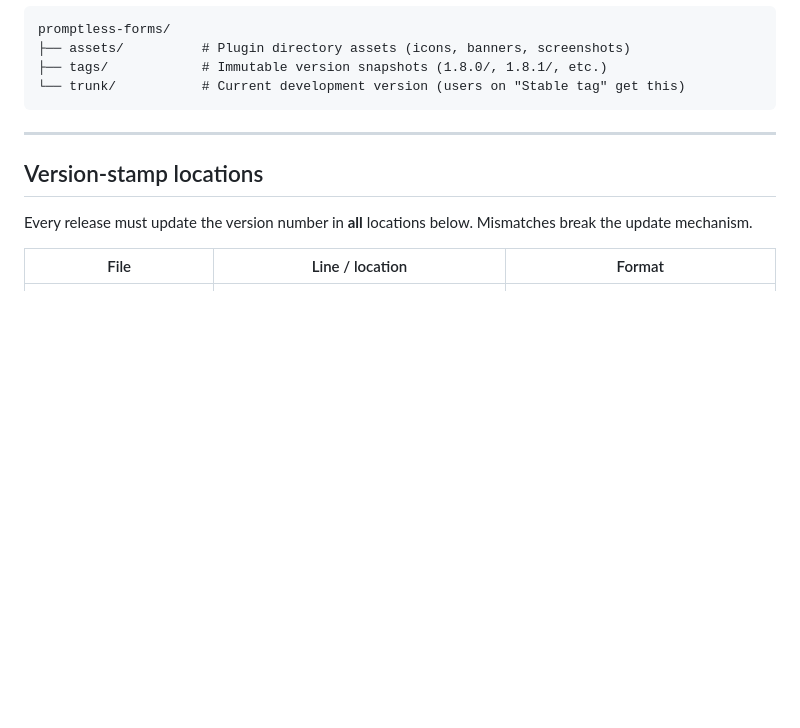
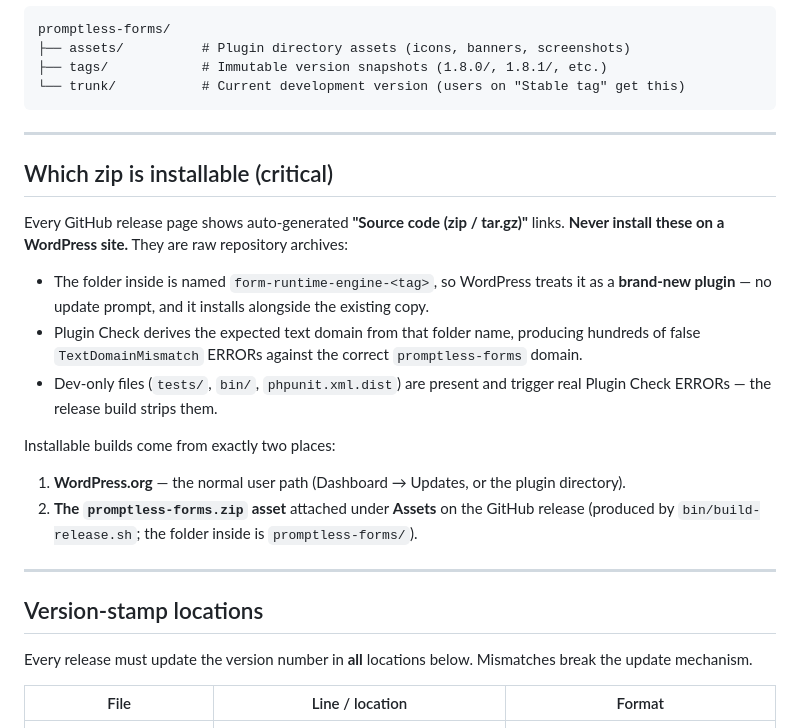
Before and after one commit to breonwilliams/form-runtime-engine, a Markdown page: RELEASE.md, the part around the change. GitHub-like rendering; blank space fills up the shorter version.

Commit message:
docs(release): never install GitHub source archives — release asset or wp.org only
A source archive's folder name (form-runtime-engine-<tag>) makes WordPress
install it as a separate plugin and makes Plugin Check emit hundreds of
false TextDomainMismatch errors, plus real errors from unstripped dev files.

Co-Authored-By: Claude Fable 5 <noreply@anthropic.com>
Claude-Session: https://claude.ai/code/session_014TtVxBKELNziEe7JMXW819

````diff
--- a/RELEASE.md
+++ b/RELEASE.md
@@ -21,6 +21,21 @@ promptless-forms/
 ├── tags/            # Immutable version snapshots (1.8.0/, 1.8.1/, etc.)
 └── trunk/           # Current development version (users on "Stable tag" get this)
 ```
+
+---
+
+## Which zip is installable (critical)
+
+Every GitHub release page shows auto-generated **"Source code (zip / tar.gz)"** links. **Never install these on a WordPress site.** They are raw repository archives:
+
+- The folder inside is named `form-runtime-engine-<tag>`, so WordPress treats it as a **brand-new plugin** — no update prompt, and it installs alongside the existing copy.
+- Plugin Check derives the expected text domain from that folder name, producing hundreds of false `TextDomainMismatch` ERRORs against the correct `promptless-forms` domain.
+- Dev-only files (`tests/`, `bin/`, `phpunit.xml.dist`) are present and trigger real Plugin Check ERRORs — the release build strips them.
+
+Installable builds come from exactly two places:
+
+1. **WordPress.org** — the normal user path (Dashboard → Updates, or the plugin directory).
+2. **The `promptless-forms.zip` asset** attached under **Assets** on the GitHub release (produced by `bin/build-release.sh`; the folder inside is `promptless-forms/`).
 
 ---
 
````
